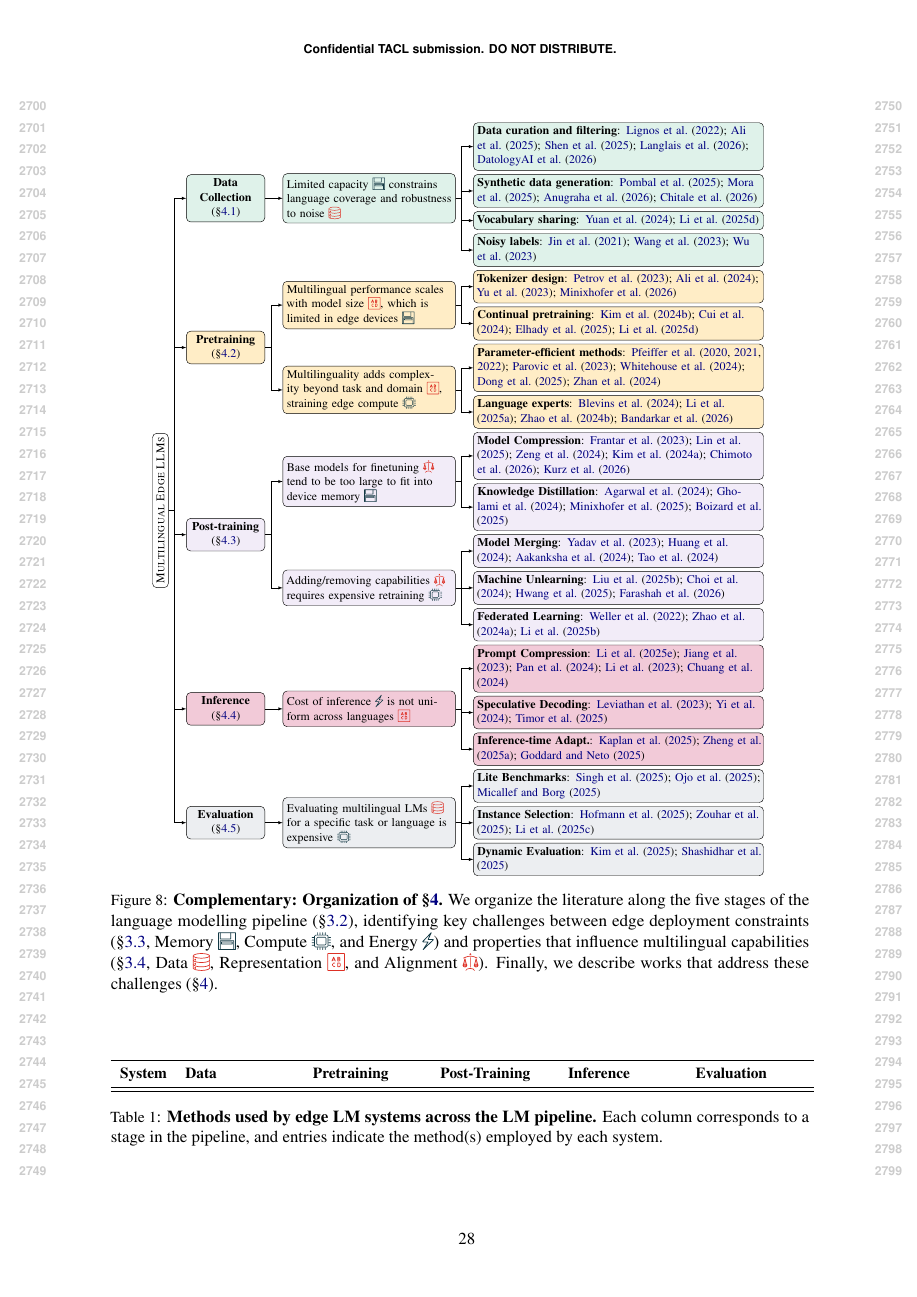
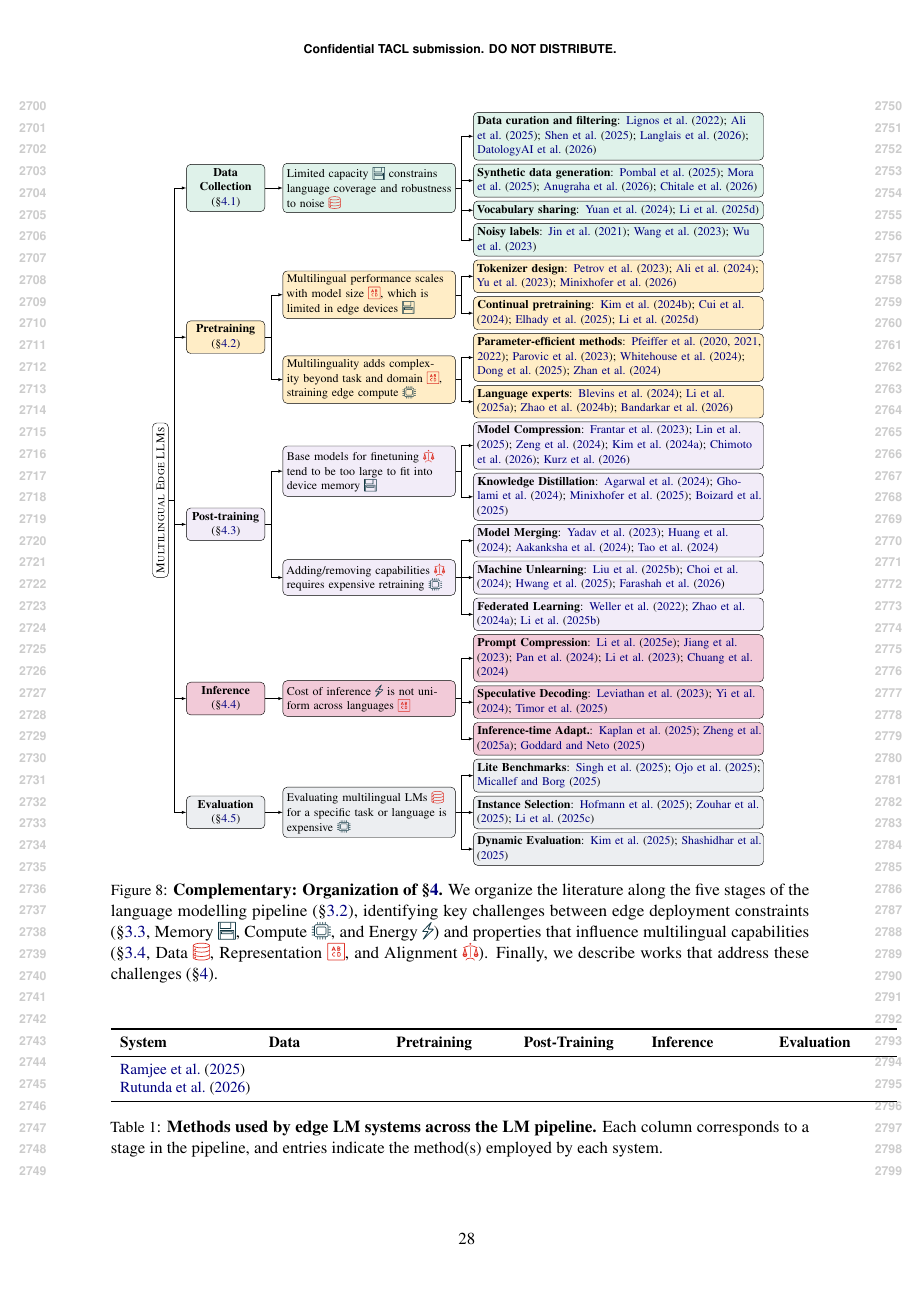
Before and after one commit to ljvmiranda921/multilinguality-at-the-edge, a LaTeX paper (tacl2021v1-template.tex, which reads tables/lm_pipeline_edge_lm_systems.tex): page 28 of 28. Compiled offline with pdfLaTeX.

Commit message:
[wip] Update

```diff
--- a/tables/lm_pipeline_edge_lm_systems.tex
+++ b/tables/lm_pipeline_edge_lm_systems.tex
@@ -3,12 +3,16 @@
     \centering
     \begin{tabular}{l p{2.5cm} p{2.5cm} p{2.5cm} p{2.5cm} p{2.5cm}}
         \toprule
+        % \begin{noindent}
     \textbf{System} & \textbf{Data} & \textbf{Pretraining} & \textbf{Post-Training} & \textbf{Inference} & \textbf{Evaluation} \\
     \midrule
+    \citet{ramjee-etal-2025-ashabot} \\
+    \citet{rutunda-etal-2026-large} \\
     % TODO: Fill in each row with the methods used at each pipeline stage.
     % Use checkmarks (\checkmark) or brief method names.
     % \citet{ramjee-etal-2025-ashabot} & Synthetic & Fine-tuning & Quantization & -- \\
     \bottomrule
+% \end{noindent}
     \end{tabular}
     \caption{
         \textbf{Methods used by edge LM systems across the LM pipeline.}
```
Lines whose indentation alone changed are shown as unchanged.
